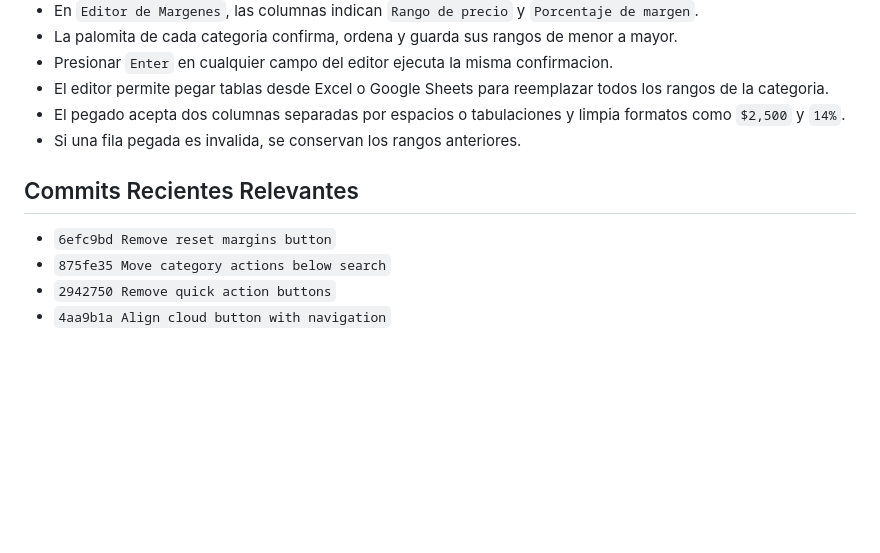
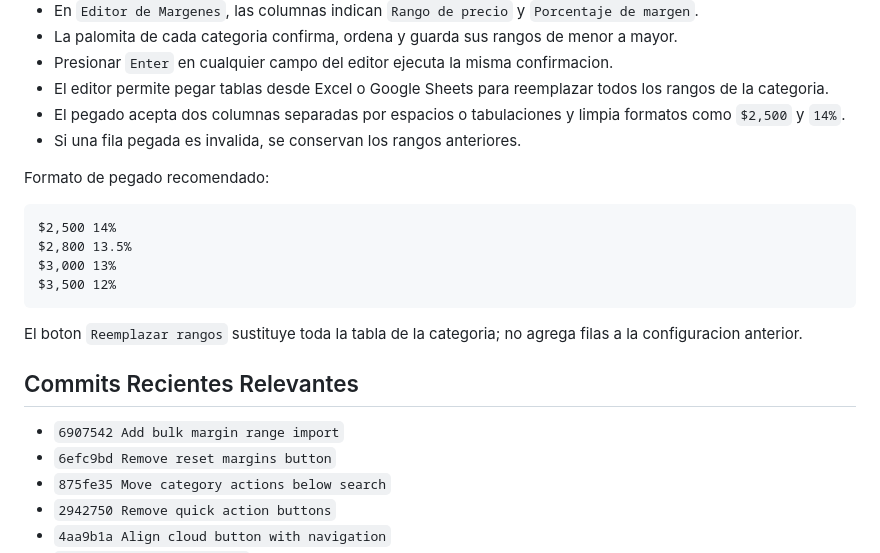
Before and after one commit to servidoragricultor/calculadora-precios, a Markdown page: PROJECT_CONTEXT.md, the part around the change. GitHub-like rendering; blank space fills up the shorter version.

Commit message:
Document bulk margin import format

````diff
--- a/PROJECT_CONTEXT.md
+++ b/PROJECT_CONTEXT.md
@@ -67,8 +67,20 @@ npx firebase-tools deploy --only firestore:rules --project calculadora-esquina
 - El pegado acepta dos columnas separadas por espacios o tabulaciones y limpia formatos como `$2,500` y `14%`.
 - Si una fila pegada es invalida, se conservan los rangos anteriores.
 
+Formato de pegado recomendado:
+
+```text
+$2,500 14%
+$2,800 13.5%
+$3,000 13%
+$3,500 12%
+```
+
+El boton `Reemplazar rangos` sustituye toda la tabla de la categoria; no agrega filas a la configuracion anterior.
+
 ## Commits Recientes Relevantes
 
+- `6907542 Add bulk margin range import`
 - `6efc9bd Remove reset margins button`
 - `875fe35 Move category actions below search`
 - `2942750 Remove quick action buttons`
````
